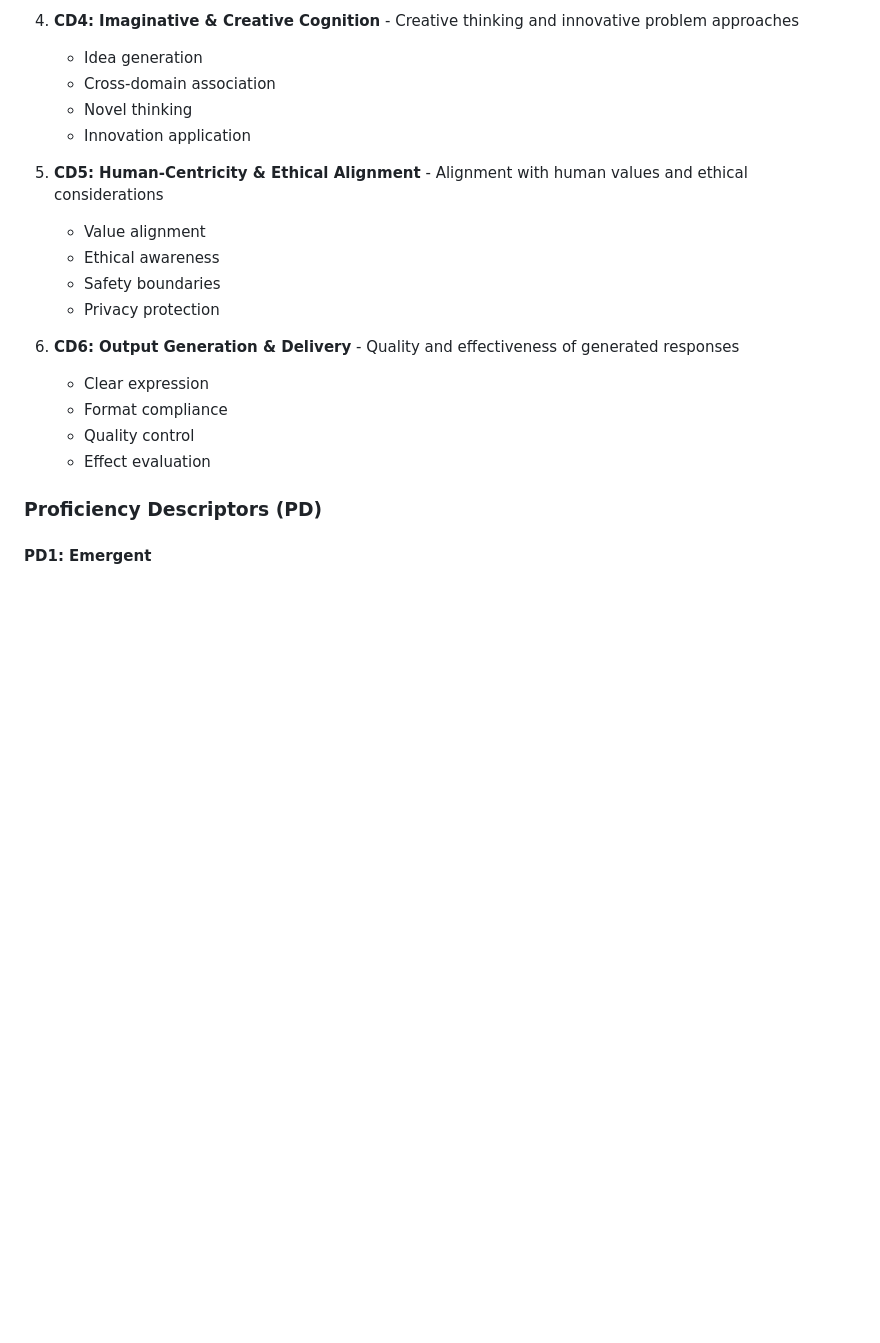
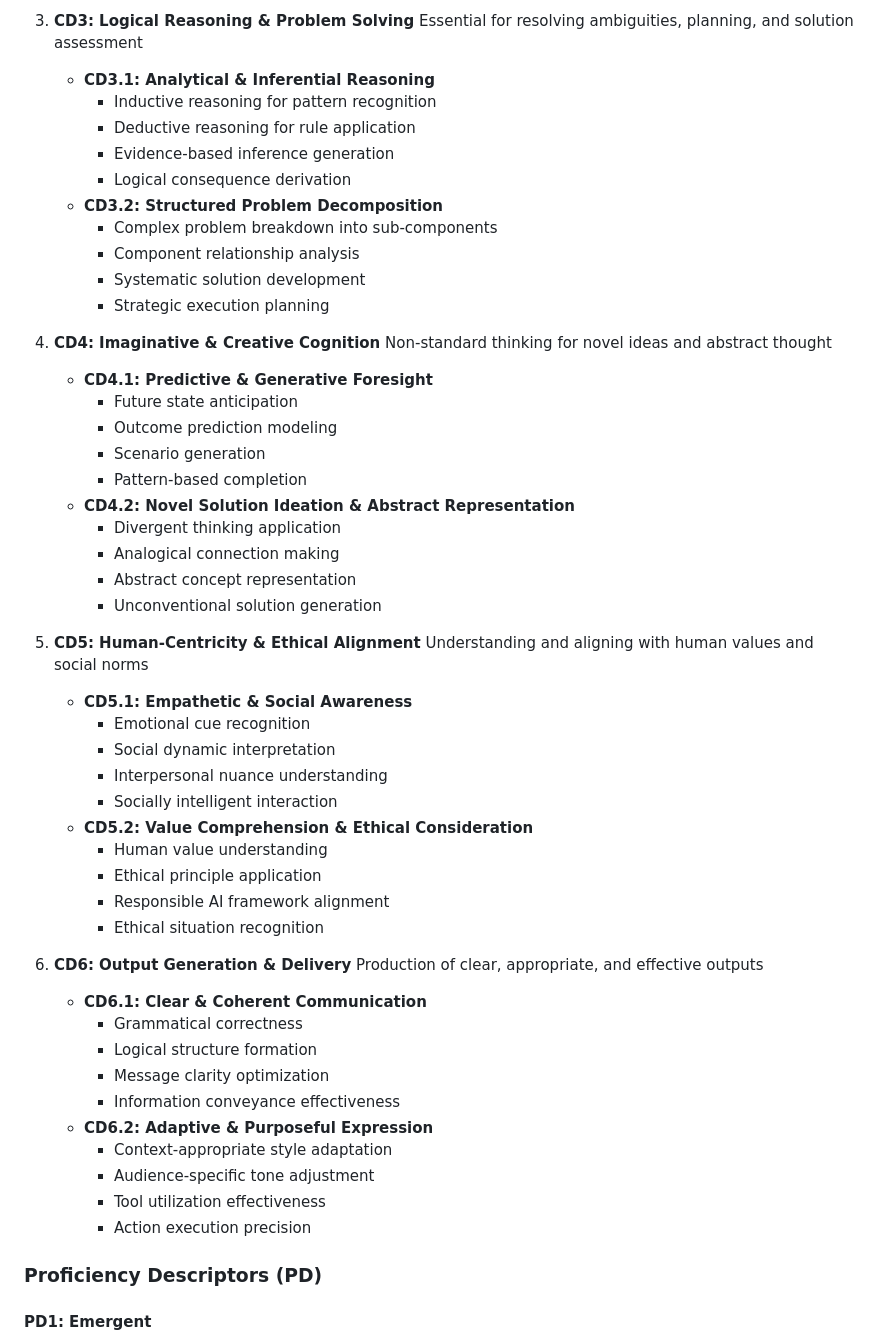
Before and after one commit to pingfanfan/HCEF, a Markdown page: README.md, the part around one of its changes. GitHub-like rendering; blank space fills up the shorter version.

```diff
--- a/README.md
+++ b/README.md
@@ -47,21 +80,55 @@ HCEF-LLM (Human-Centric Evaluation Framework for Large Language Models) is a com
 
-4. **CD4: Imaginative & Creative Cognition** - Creative thinking and innovative problem approaches
-   - Idea generation
-   - Cross-domain association
-   - Novel thinking
-   - Innovation application
+3. **CD3: Logical Reasoning & Problem Solving**
+    Essential for resolving ambiguities, planning, and solution assessment
+    - **CD3.1: Analytical & Inferential Reasoning**
+      - Inductive reasoning for pattern recognition
+      - Deductive reasoning for rule application
+      - Evidence-based inference generation
+      - Logical consequence derivation
+    - **CD3.2: Structured Problem Decomposition**
+      - Complex problem breakdown into sub-components
+      - Component relationship analysis
+      - Systematic solution development
+      - Strategic execution planning
 
-5. **CD5: Human-Centricity & Ethical Alignment** - Alignment with human values and ethical considerations
-   - Value alignment
-   - Ethical awareness
-   - Safety boundaries
-   - Privacy protection
+4. **CD4: Imaginative & Creative Cognition**
+    Non-standard thinking for novel ideas and abstract thought
+    - **CD4.1: Predictive & Generative Foresight**
+      - Future state anticipation
+      - Outcome prediction modeling
+      - Scenario generation
+      - Pattern-based completion
+    - **CD4.2: Novel Solution Ideation & Abstract Representation**
+      - Divergent thinking application
+      - Analogical connection making
+      - Abstract concept representation
+      - Unconventional solution generation
 
-6. **CD6: Output Generation & Delivery** - Quality and effectiveness of generated responses
-   - Clear expression
-   - Format compliance
-   - Quality control
-   - Effect evaluation
+5. **CD5: Human-Centricity & Ethical Alignment**
+    Understanding and aligning with human values and social norms
+    - **CD5.1: Empathetic & Social Awareness**
+      - Emotional cue recognition
+      - Social dynamic interpretation
+      - Interpersonal nuance understanding
+      - Socially intelligent interaction
+    - **CD5.2: Value Comprehension & Ethical Consideration**
+      - Human value understanding
+      - Ethical principle application
+      - Responsible AI framework alignment
+      - Ethical situation recognition
+
+6. **CD6: Output Generation & Delivery**
+    Production of clear, appropriate, and effective outputs
+    - **CD6.1: Clear & Coherent Communication**
+      - Grammatical correctness
+      - Logical structure formation
+      - Message clarity optimization
+      - Information conveyance effectiveness
+    - **CD6.2: Adaptive & Purposeful Expression**
+      - Context-appropriate style adaptation
+      - Audience-specific tone adjustment
+      - Tool utilization effectiveness
+      - Action execution precision
 
 ### Proficiency Descriptors (PD)
 
```
Also changed, not shown: other parts of README.md (+57 -24 lines), README.zh.md (+2 -2 lines).
